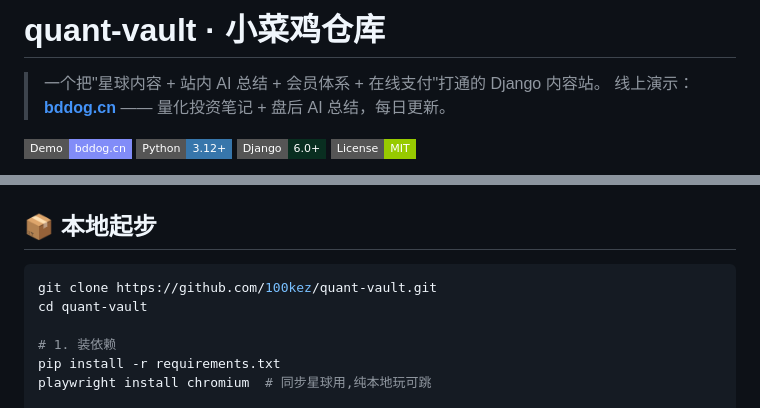
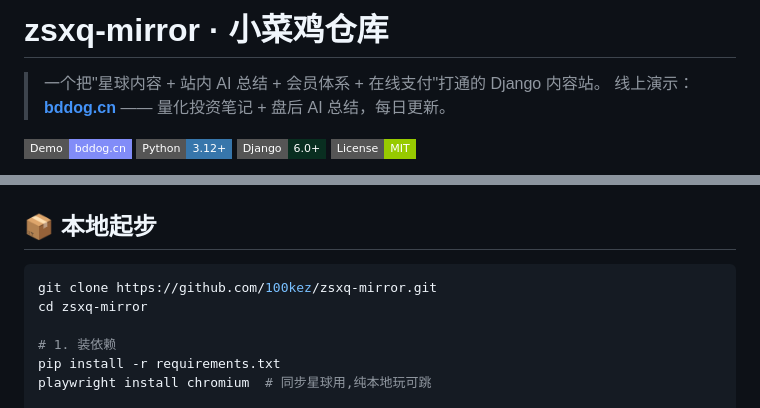
Before and after one commit to 100kez/zsxq-mirror, a Markdown page: README.md, 2 parts joined by grey strips. Drawn GitHub-style; badges without logos.

Commit message:
Rename project to zsxq-mirror

````diff
--- a/README.md
+++ b/README.md
@@ -1,4 +1,4 @@
-# quant-vault · 小菜鸡仓库
+# zsxq-mirror · 小菜鸡仓库
 
 > 一个把"星球内容 + 站内 AI 总结 + 会员体系 + 在线支付"打通的 Django 内容站。
 > 线上演示：**[bddog.cn](https://bddog.cn)** —— 量化投资笔记 + 盘后 AI 总结，每日更新。
@@ -40,8 +40,8 @@
 ## 📦 本地起步
 
 ```bash
-git clone https://github.com/100kez/quant-vault.git
-cd quant-vault
+git clone https://github.com/100kez/zsxq-mirror.git
+cd zsxq-mirror
 
 # 1. 装依赖
 pip install -r requirements.txt
````
